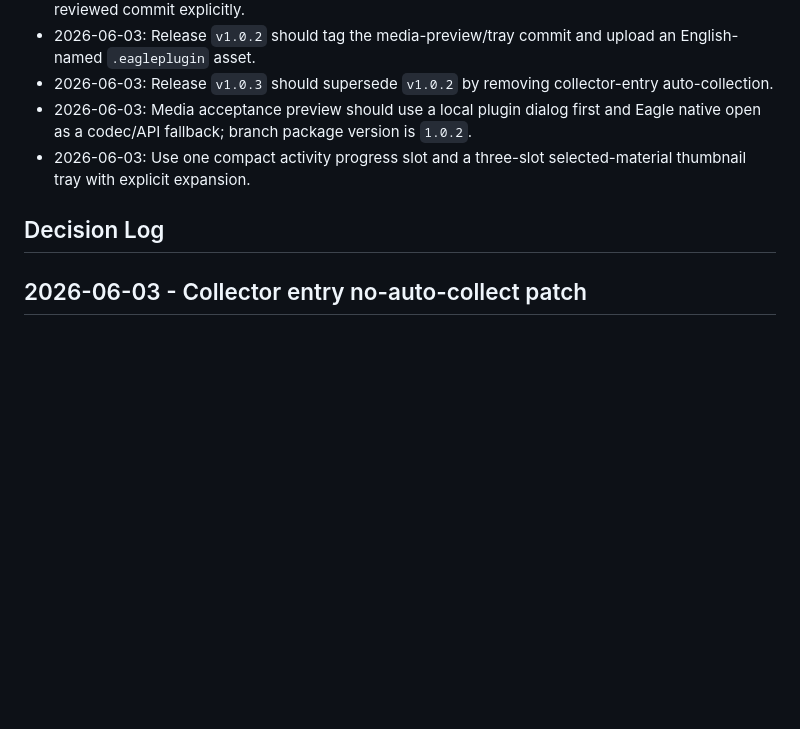
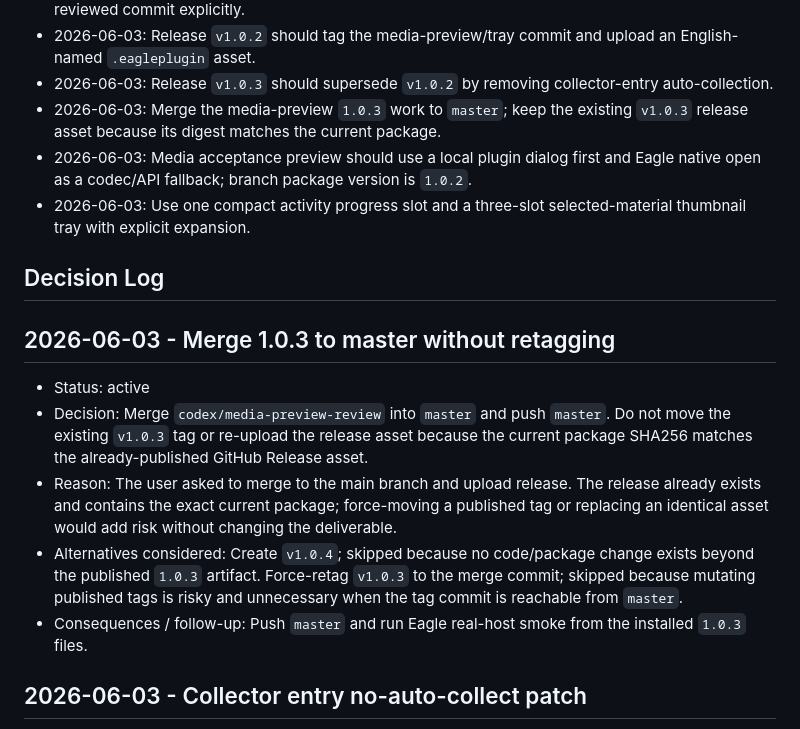
Before and after one commit to Cherofre/vfx-aitag-eagle, a Markdown page: DECISIONS.md, the part around the change. Drawn GitHub-style; blank space fills up the shorter version.

Commit message:
docs: record master release merge

```diff
--- a/DECISIONS.md
+++ b/DECISIONS.md
@@ -29,10 +29,18 @@
 - 2026-06-03: Release `v1.0.1` should align manifest/favicon/package version to `1.0.1` and tag the reviewed commit explicitly.
 - 2026-06-03: Release `v1.0.2` should tag the media-preview/tray commit and upload an English-named `.eagleplugin` asset.
 - 2026-06-03: Release `v1.0.3` should supersede `v1.0.2` by removing collector-entry auto-collection.
+- 2026-06-03: Merge the media-preview `1.0.3` work to `master`; keep the existing `v1.0.3` release asset because its digest matches the current package.
 - 2026-06-03: Media acceptance preview should use a local plugin dialog first and Eagle native open as a codec/API fallback; branch package version is `1.0.2`.
 - 2026-06-03: Use one compact activity progress slot and a three-slot selected-material thumbnail tray with explicit expansion.
 
 ## Decision Log
+
+## 2026-06-03 - Merge 1.0.3 to master without retagging
+- Status: active
+- Decision: Merge `codex/media-preview-review` into `master` and push `master`. Do not move the existing `v1.0.3` tag or re-upload the release asset because the current package SHA256 matches the already-published GitHub Release asset.
+- Reason: The user asked to merge to the main branch and upload release. The release already exists and contains the exact current package; force-moving a published tag or replacing an identical asset would add risk without changing the deliverable.
+- Alternatives considered: Create `v1.0.4`; skipped because no code/package change exists beyond the published `1.0.3` artifact. Force-retag `v1.0.3` to the merge commit; skipped because mutating published tags is risky and unnecessary when the tag commit is reachable from `master`.
+- Consequences / follow-up: Push `master` and run Eagle real-host smoke from the installed `1.0.3` files.
 
 ## 2026-06-03 - Collector entry no-auto-collect patch
 - Status: active
```
Also changed, not shown: NEXT_ACTIONS.md (+3 -2 lines), PROJECT_STATUS.md (+10 -8 lines).
